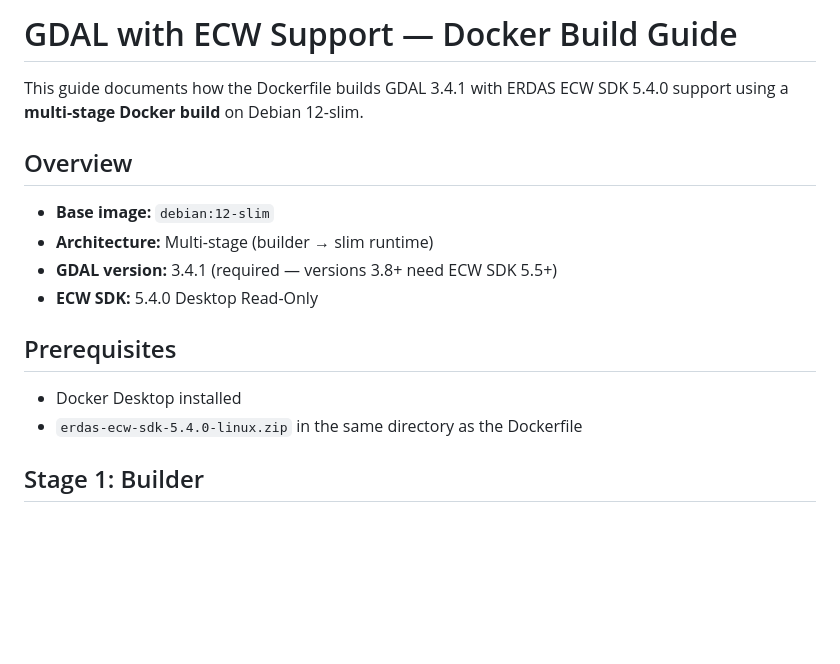
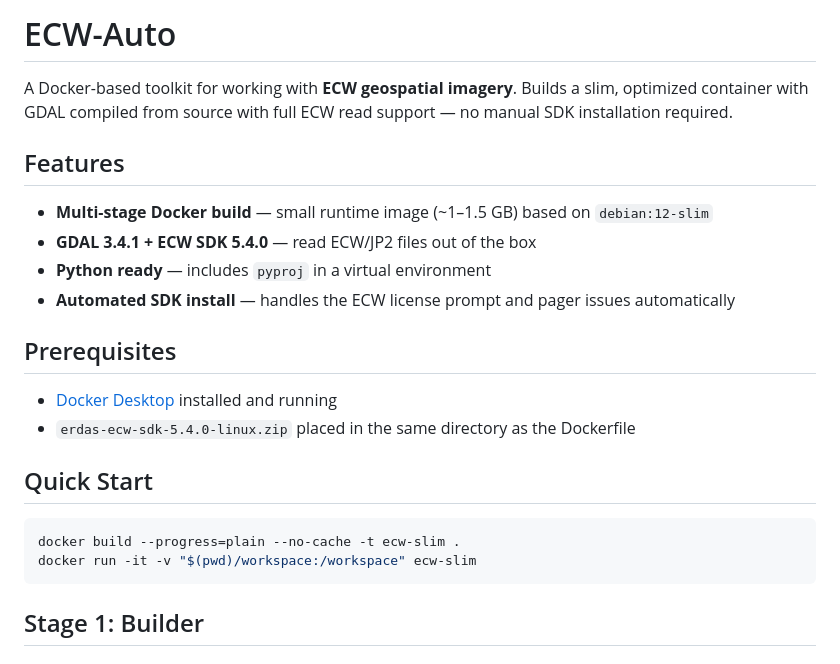
Before and after one commit to pintovillamar/ecw-auto, a Markdown page: README.md, the part around one of its changes. Rendered like a GitHub page; blank space fills up the shorter version.

Commit message:
added a more repo feel like readme

````diff
--- a/README.md
+++ b/README.md
@@ -1,18 +1,25 @@
-# GDAL with ECW Support — Docker Build Guide
+# ECW-Auto
 
-This guide documents how the Dockerfile builds GDAL 3.4.1 with ERDAS ECW SDK 5.4.0 support using a **multi-stage Docker build** on Debian 12-slim.
+A Docker-based toolkit for working with **ECW geospatial imagery**. Builds a slim, optimized container with GDAL compiled from source with full ECW read support — no manual SDK installation required.
 
-## Overview
+## Features
 
-- **Base image:** `debian:12-slim`
-- **Architecture:** Multi-stage (builder → slim runtime)
-- **GDAL version:** 3.4.1 (required — versions 3.8+ need ECW SDK 5.5+)
-- **ECW SDK:** 5.4.0 Desktop Read-Only
+- **Multi-stage Docker build** — small runtime image (~1–1.5 GB) based on `debian:12-slim`
+- **GDAL 3.4.1 + ECW SDK 5.4.0** — read ECW/JP2 files out of the box
+- **Python ready** — includes `pyproj` in a virtual environment
+- **Automated SDK install** — handles the ECW license prompt and pager issues automatically
 
 ## Prerequisites
 
-- Docker Desktop installed
-- `erdas-ecw-sdk-5.4.0-linux.zip` in the same directory as the Dockerfile
+- [Docker Desktop](https://www.docker.com/products/docker-desktop/) installed and running
+- `erdas-ecw-sdk-5.4.0-linux.zip` placed in the same directory as the Dockerfile
+
+## Quick Start
+
+```bash
+docker build --progress=plain --no-cache -t ecw-slim .
+docker run -it -v "$(pwd)/workspace:/workspace" ecw-slim
+```
 
 ## Stage 1: Builder
 
````
Also changed, not shown: other parts of README.md (+2 -0 lines).
